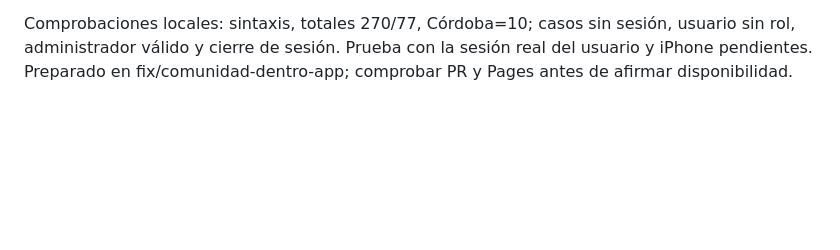
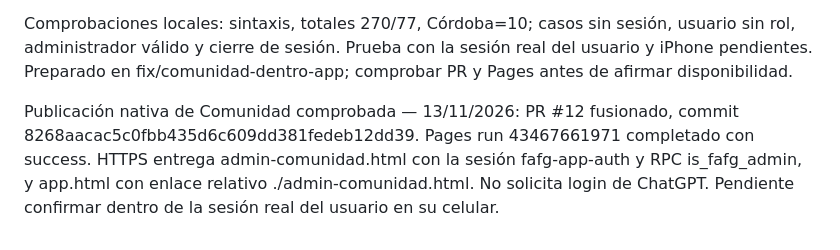
Before and after one commit to FAFG-RN/rn-fafg, a Markdown page: docs/FAFG_APP_DOCUMENTO_MAESTRO.md, the part around the change. Rendered like a GitHub page; blank space fills up the shorter version.

Commit message:
docs: confirmar acceso a comunidad dentro de FAFG App

```diff
--- a/docs/FAFG_APP_DOCUMENTO_MAESTRO.md
+++ b/docs/FAFG_APP_DOCUMENTO_MAESTRO.md
@@ -143,3 +143,6 @@ El usuario no puede iniciar sesión en el Site privado externo. Se reemplaza el
 La página contiene únicamente estadísticas agregadas derivadas del ranking ya público, no datos privados de jugadores. Esas estadísticas y su fuente son públicas a nivel de código; el control de sesión organiza el acceso administrativo y no pretende proteger cifras públicas como secretos. Para futuros datos confidenciales será necesario un endpoint protegido por RLS. Cuenta con 270 nombres únicos, 77 localidades, 8 jurisdicciones, buscador, filtro por provincia y CSV de selección. Conserva fuente, fecha de corte, normalizaciones, advertencia sobre residencia y socios activos y pendientes geográficos. El Site externo se conserva privado y no se cambia su audiencia.
 
 Comprobaciones locales: sintaxis, totales 270/77, Córdoba=10; casos sin sesión, usuario sin rol, administrador válido y cierre de sesión. Prueba con la sesión real del usuario y iPhone pendientes. Preparado en fix/comunidad-dentro-app; comprobar PR y Pages antes de afirmar disponibilidad.
+
+
+Publicación nativa de Comunidad comprobada — 13/11/2026: PR #12 fusionado, commit 8268aacac5c0fbb435d6c609dd381fedeb12dd39. Pages run 43467661971 completado con success. HTTPS entrega admin-comunidad.html con la sesión fafg-app-auth y RPC is_fafg_admin, y app.html con enlace relativo ./admin-comunidad.html. No solicita login de ChatGPT. Pendiente confirmar dentro de la sesión real del usuario en su celular.
```
